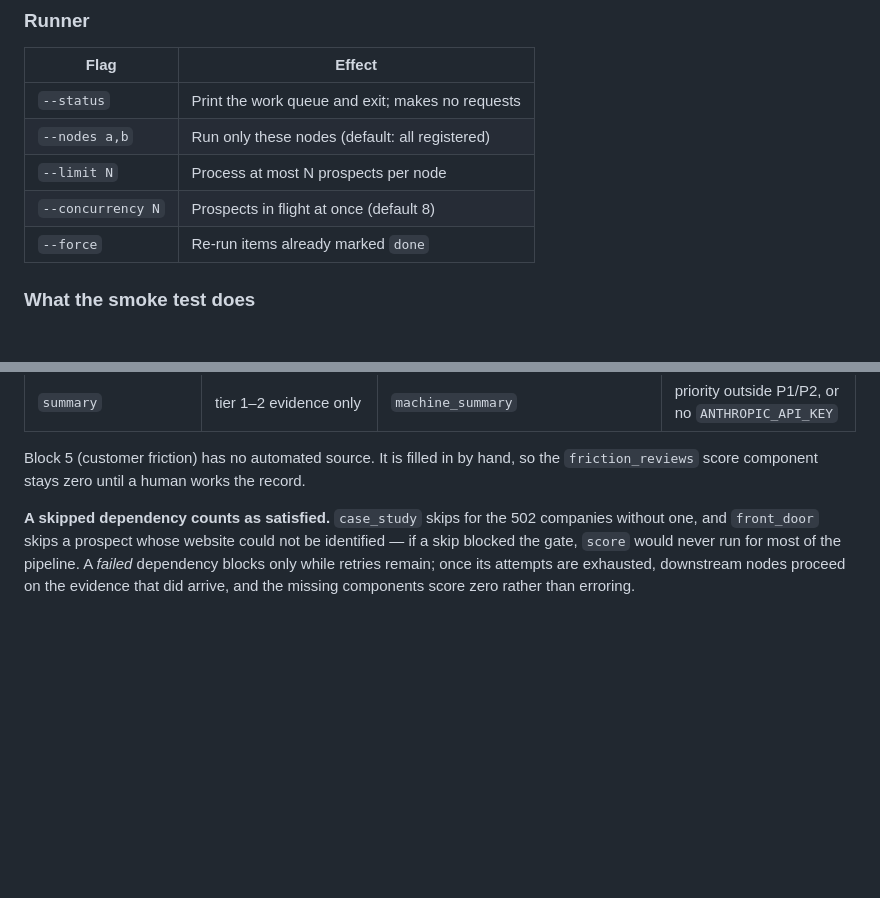
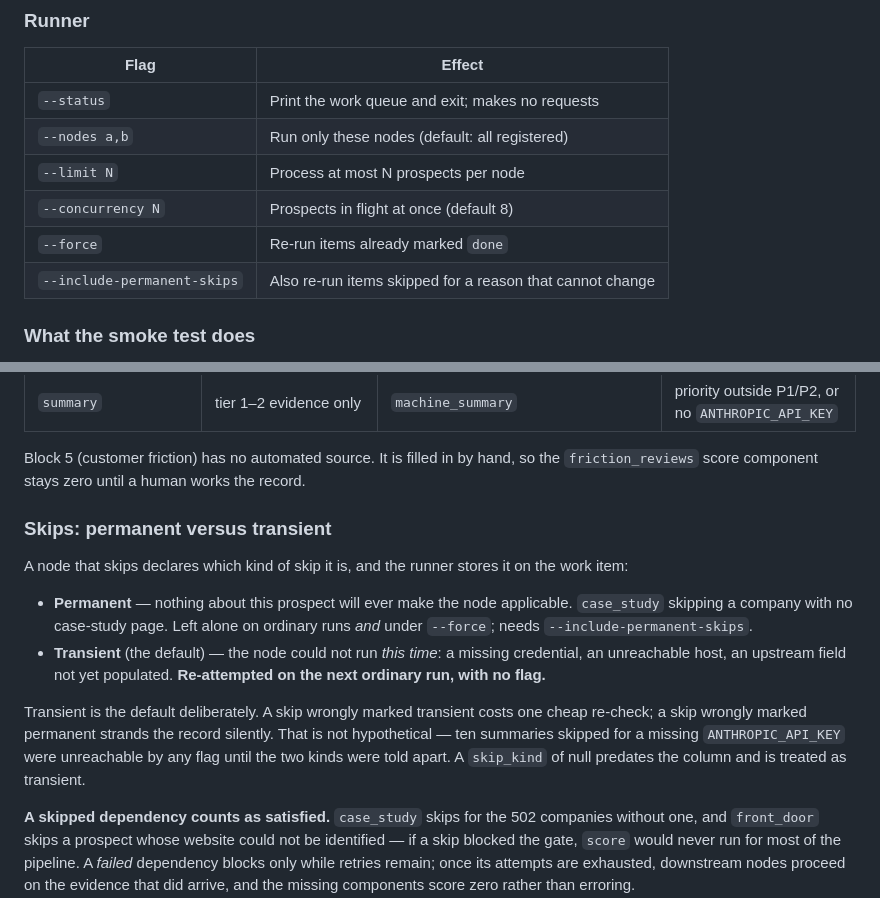
Before and after one commit to sikder13/conexus-pipeline, a Markdown page: README.md, 2 parts joined by grey strips. Drawn GitHub-style; blank space fills up the shorter version.

Commit message:
docs: document the skip kinds and the permanent-skip flag

```diff
--- a/README.md
+++ b/README.md
@@ -171,6 +171,7 @@ to pursue.
 | `--limit N` | Process at most N prospects per node |
 | `--concurrency N` | Prospects in flight at once (default 8) |
 | `--force` | Re-run items already marked `done` |
+| `--include-permanent-skips` | Also re-run items skipped for a reason that cannot change |
 
 ### What the smoke test does
 
@@ -254,6 +255,24 @@ another node's block.
 
 Block 5 (customer friction) has no automated source. It is filled in by hand, so
 the `friction_reviews` score component stays zero until a human works the record.
+
+### Skips: permanent versus transient
+
+A node that skips declares which kind of skip it is, and the runner stores it on
+the work item:
+
+- **Permanent** — nothing about this prospect will ever make the node
+  applicable. `case_study` skipping a company with no case-study page. Left
+  alone on ordinary runs *and* under `--force`; needs `--include-permanent-skips`.
+- **Transient** (the default) — the node could not run *this time*: a missing
+  credential, an unreachable host, an upstream field not yet populated.
+  **Re-attempted on the next ordinary run, with no flag.**
+
+Transient is the default deliberately. A skip wrongly marked transient costs one
+cheap re-check; a skip wrongly marked permanent strands the record silently.
+That is not hypothetical — ten summaries skipped for a missing `ANTHROPIC_API_KEY`
+were unreachable by any flag until the two kinds were told apart. A `skip_kind`
+of null predates the column and is treated as transient.
 
 **A skipped dependency counts as satisfied.** `case_study` skips for the 502
 companies without one, and `front_door` skips a prospect whose website could not
```
